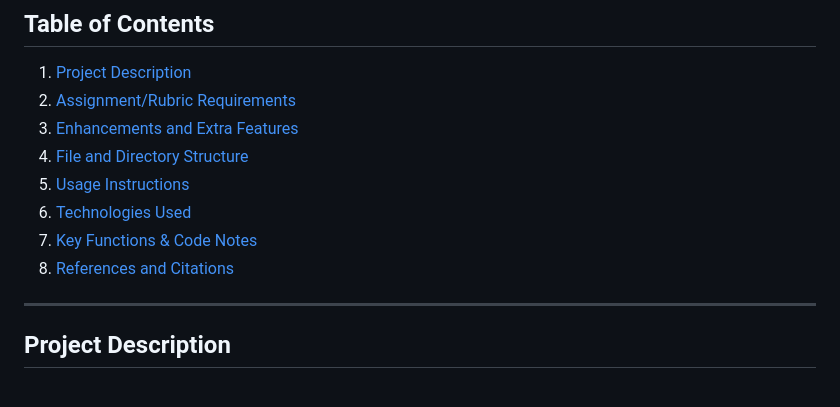
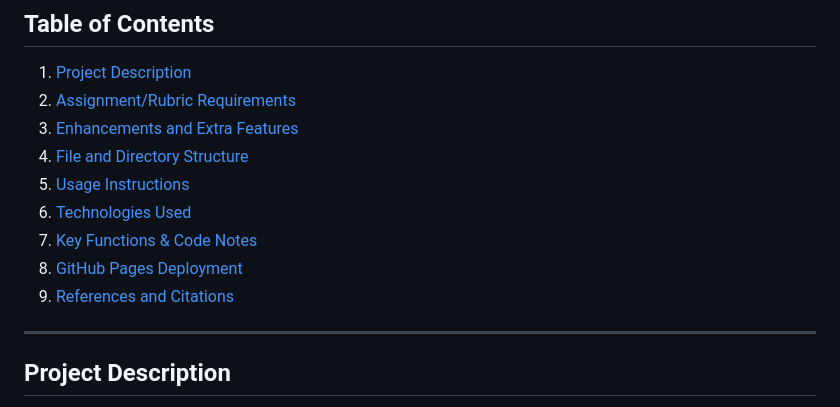
Before and after one commit to Neelka96/belly-button-challenge, a Markdown page: README.md, the part around the change. Rendered like a GitHub page.

```diff
--- a/README.md
+++ b/README.md
@@ -13,7 +13,8 @@
 5. [Usage Instructions](#usage-instructions)
 6. [Technologies Used](#technologies-used)
 7. [Key Functions & Code Notes](#key-functions--code-notes)
-8. [References and Citations](#references-and-citations)
+8. [GitHub Pages Deployment](#github-pages-deployment)
+9. [References and Citations](#references-and-citations)
 
 ---
 
```
